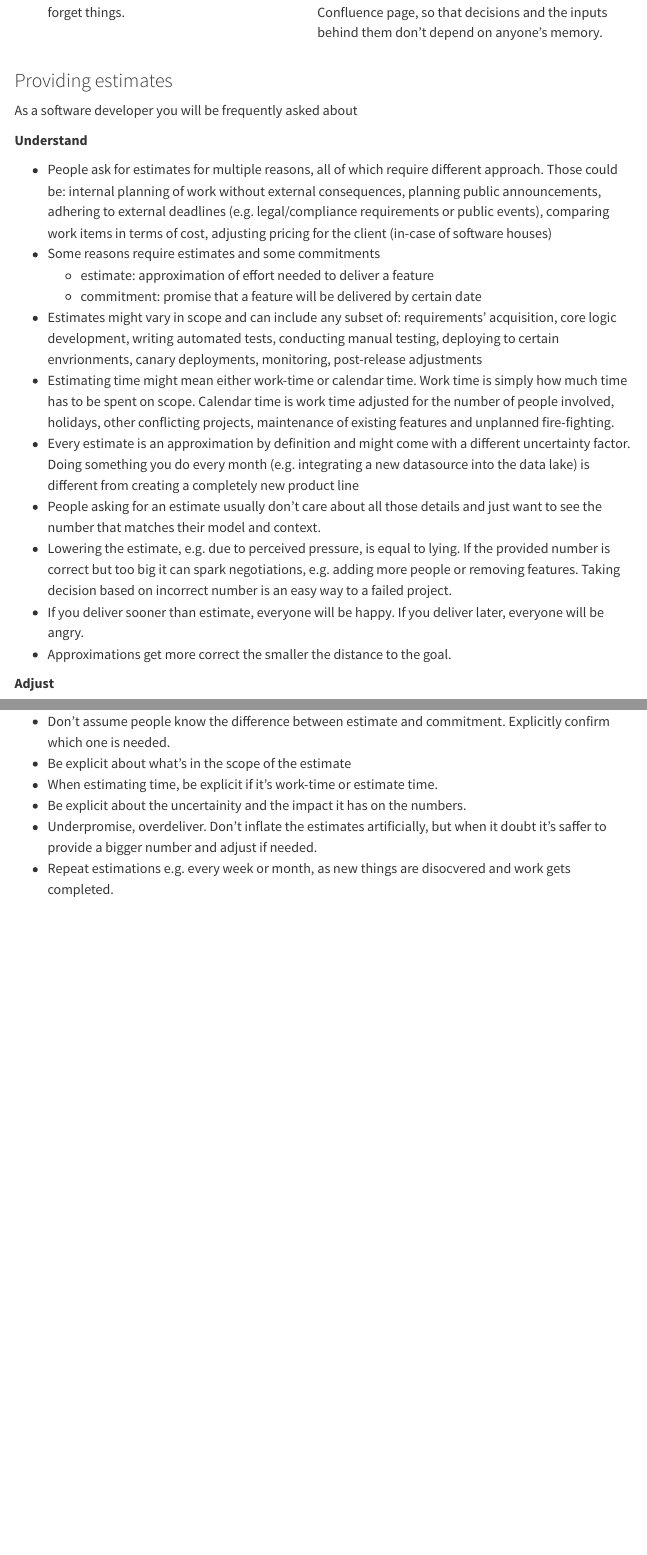
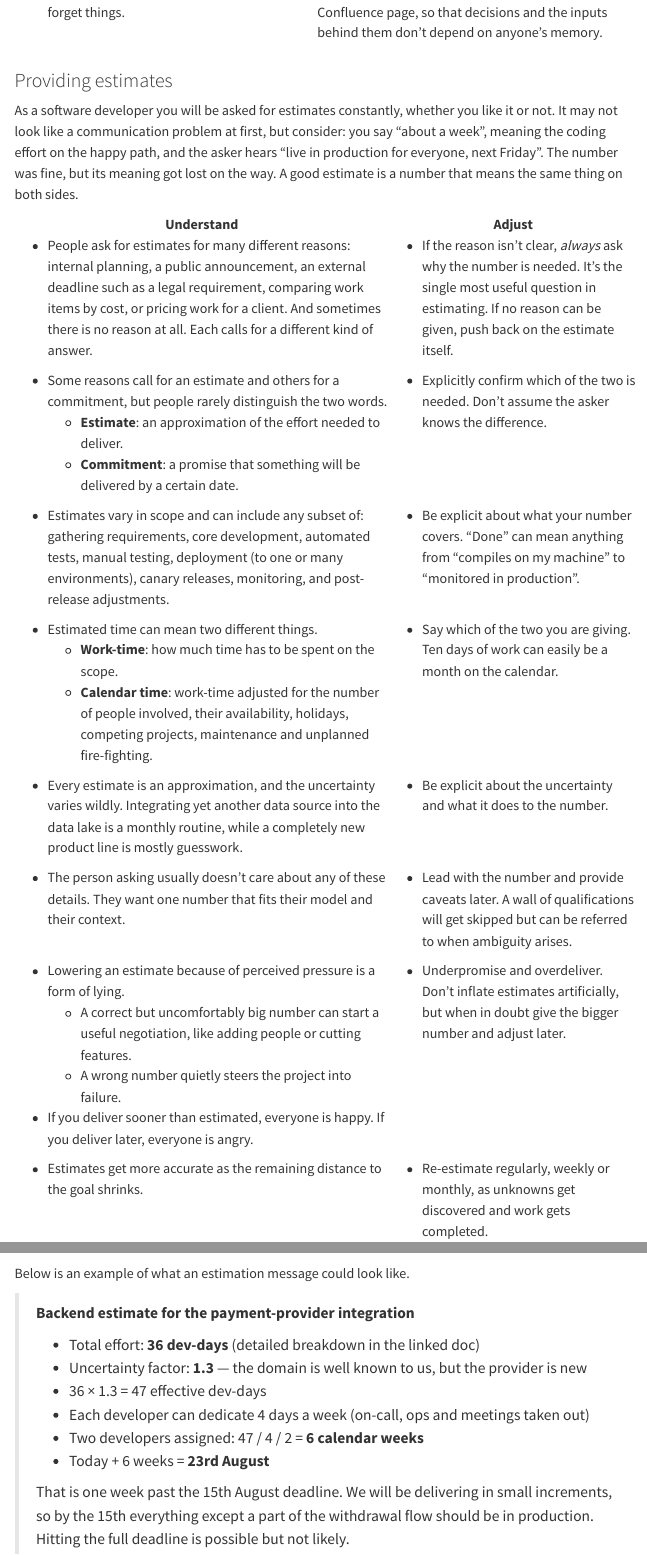
Before and after one commit to Krever/developer-communication-handbook, a Quarto document (index.qmd): the page in a window 1100 px wide, from 2150 px down, and a second part further down, joined at a grey line. Rendered offline with R 4.5, knitr and Pandoc in place of Quarto, with nearby package versions; menus at the side of the page are left out.

Commit message:
estimates

```diff
--- a/index.qmd
+++ b/index.qmd
@@ -183,33 +184,141 @@ important to do it effectively: extract as much _correct_ information as possibl
 
 ### Providing estimates
 
-As a software developer you will be frequently asked about
+As a software developer you will be asked for estimates constantly, whether you like it or not. It may not look like a
+communication problem at first, but consider: you say "about a week", meaning the coding effort on the happy path, and
+the asker hears "live in production for everyone, next Friday". The number was fine, but its meaning got lost on the
+way.
+A good estimate is a number that means the same thing on both sides.
 
-**Understand**
+<table>
+<thead>
+<tr><th>Understand</th><th>Adjust</th></tr>
+</thead>
+<tbody>
+<tr>
+  <td valign="top">
+    <ul>
+      <li>People ask for estimates for many different reasons: internal planning, a public announcement, an external
+        deadline such as a legal requirement, comparing work items by cost, or pricing work for a client. And sometimes
+        there is no reason at all. Each calls for a different kind of answer.</li>
+    </ul>
+  </td>
+  <td valign="top">
+    <ul>
+      <li>If the reason isn't clear, <em>always</em> ask why the number is needed. It's the single most useful
+        question in estimating. If no reason can be given, push back on the estimate itself.</li>
+    </ul>
+  </td>
+</tr>
+<tr>
+  <td valign="top">
+    <ul>
+      <li>Some reasons call for an estimate and others for a commitment, but people rarely distinguish the two words.
+<ul>
+<li><strong>Estimate</strong>: an approximation of the effort needed to deliver.</li>
+<li><strong>Commitment</strong>: a promise that something will be delivered by a certain date.</li>
+</ul>
+</li>
+    </ul>
+  </td>
+  <td valign="top">
+    <ul>
+      <li>Explicitly confirm which of the two is needed. Don't assume the asker knows the difference.</li>
+    </ul>
+  </td>
+</tr>
+<tr>
+  <td valign="top">
+    <ul>
+      <li>Estimates vary in scope and can include any subset of: gathering requirements, core development, automated
+        tests, manual testing, deployment (to one or many environments), canary releases, monitoring, and post-release adjustments.</li>
+    </ul>
+  </td>
+  <td valign="top">
+    <ul>
+      <li>Be explicit about what your number covers. "Done" can mean anything from "compiles on my machine" to
+        "monitored in production".</li>
+    </ul>
+  </td>
+</tr>
+<tr>
+  <td valign="top">
+    <ul>
+      <li>Estimated time can mean two different things.
+<ul>
+<li><strong>Work-time</strong>: how much time has to be spent on the scope.</li>
+<li><strong>Calendar time</strong>: work-time adjusted for the number of people involved, their availability,
+holidays, competing projects, maintenance and unplanned fire-fighting.</li>
+</ul>
+</li>
+    </ul>
+  </td>
+  <td valign="top">
+    <ul>
+      <li>Say which of the two you are giving. Ten days of work can easily be a month on the calendar.</li>
+    </ul>
+  </td>
+</tr>
+<tr>
+  <td valign="top">
+    <ul>
+      <li>Every estimate is an approximation, and the uncertainty varies wildly. Integrating yet another data source
+        into the data lake is a monthly routine, while a completely new product line is mostly guesswork.</li>
+    </ul>
+  </td>
+  <td valign="top">
+    <ul>
+      <li>Be explicit about the uncertainty and what it does to the number.</li>
+    </ul>
+  </td>
+</tr>
+<tr>
+  <td valign="top">
+    <ul>
+      <li>The person asking usually doesn't care about any of these details. They want one number that fits their
+        model and their context.</li>
+    </ul>
+  </td>
+  <td valign="top">
+    <ul>
+      <li>Lead with the number and provide caveats later. A wall of qualifications will get skipped but can be referred to when ambiguity arises.</li>
+    </ul>
+  </td>
+</tr>
+<tr>
+  <td valign="top">
+    <ul>
+      <li>Lowering an estimate because of perceived pressure is a form of lying.
+<ul>
+<li>A correct but uncomfortably big number can start a useful negotiation, like adding people or
+cutting features.</li>
+<li>A wrong number quietly steers the project into failure.</li>
+</ul>
+</li>
+      <li>If you deliver sooner than estimated, everyone is happy. If you deliver later, everyone is angry.</li>
+    </ul>
+  </td>
+  <td valign="top">
+    <ul>
+      <li>Underpromise and overdeliver. Don't inflate estimates artificially, but when in doubt give the bigger
+        number and adjust later.</li>
+    </ul>
+  </td>
+</tr>
+<tr>
+  <td valign="top">
+    <ul>
+      <li>Estimates get more accurate as the remaining distance to the goal shrinks.</li>
+    </ul>
+  </td>
+  <td valign="top">
+    <ul>
+      <li>Re-estimate regularly, weekly or monthly, as unknowns get discovered and work gets completed.</li>
+    </ul>
+  </td>
+</tr>
+</tbody>
+</table>
 
-* People ask for estimates for multiple reasons, all of which require different approach. Those could be: internal
-  planning of work without external consequences,
-  planning public announcements, adhering to external deadlines (e.g. legal/compliance requirements or public events),
-  comparing work items in terms of cost, adjusting pricing for the client (in-case of software houses)
-* Some reasons require estimates and some commitments
-    * estimate: approximation of effort needed to deliver a feature
-    * commitment: promise that a feature will be delivered by certain date
-* Estimates might vary in scope and can include any subset of: requirements’ acquisition, core logic development,
-  writing automated tests, conducting manual testing, deploying to certain envrionments, canary deployments, monitoring,
-  post-release adjustments
-* Estimating time might mean either work-time or calendar time. Work time is simply how much time has to be spent on
-  scope. Calendar time is work time adjusted for the number of people
-  involved, holidays, other conflicting projects, maintenance of existing features and unplanned fire-fighting.
-* Every estimate is an approximation by definition and might come with a different uncertainty factor. Doing something
-  you do every month (e.g. integrating a new datasource into the data lake) is different from creating a completely new
-  product line
-* People asking for an estimate usually don't care about all those details and just want to see the number that matches
-  their model and context.
-* Lowering the estimate, e.g. due to perceived pressure, is equal to lying. If the provided number is correct but too
-  big it can spark negotiations, e.g. adding more people or removing features. Taking decision based on incorrect number
-  is an easy
-  way to a failed project.
-* If you deliver sooner than estimate, everyone will be happy. If you deliver later, everyone will be angry.
-* Approximations get more correct the smaller the distance to the goal.
+Below is an example of what an estimation message could look like.
 
-**Adjust**
@@ -218,7 +325,12 @@ As a software developer you will be frequently asked about
-* Don't assume people know the difference between estimate and commitment. Explicitly confirm which one is needed.
-* Be explicit about what's in the scope of the estimate
-* When estimating time, be explicit if it's work-time or estimate time.
-* Be explicit about the uncertainity and the impact it has on the numbers.
-* Underpromise, overdeliver. Don't inflate the estimates artificially, but when it doubt it's saffer to provide a bigger
-  number and adjust if needed.
-* Repeat estimations e.g. every week or month, as new things are disocvered and work gets completed.
+> **Backend estimate for the payment-provider integration**
+>
+> * Total effort: **36 dev-days** (detailed breakdown in the linked doc)
+> * Uncertainty factor: **1.3** — the domain is well known to us, but the provider is new
+> * 36 × 1.3 = 47 effective dev-days
+> * Each developer can dedicate 4 days a week (on-call, ops and meetings taken out)
+> * Two developers assigned: 47 / 4 / 2 = **6 calendar weeks**
+> * Today + 6 weeks = **23rd August**
+>
+> That is one week past the 15th August deadline. We will be delivering in small increments, so by the 15th
+> everything except a part of the withdrawal flow should be in production. Hitting the full deadline is possible but
+> not likely.
```
Also changed, not shown: index.qmd (17 more changed lines).
